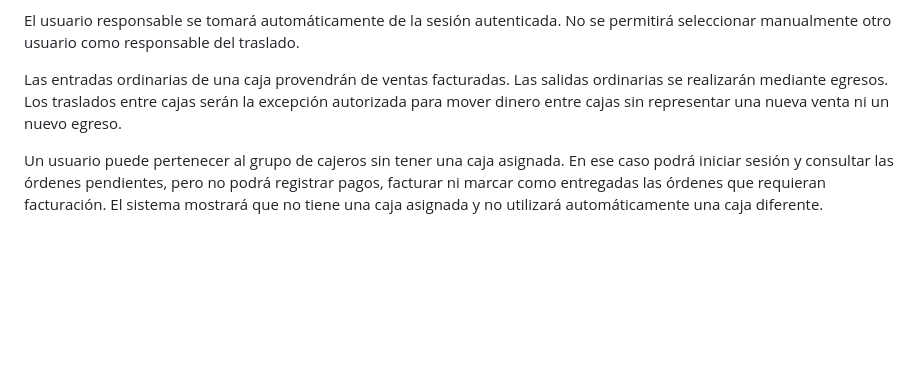
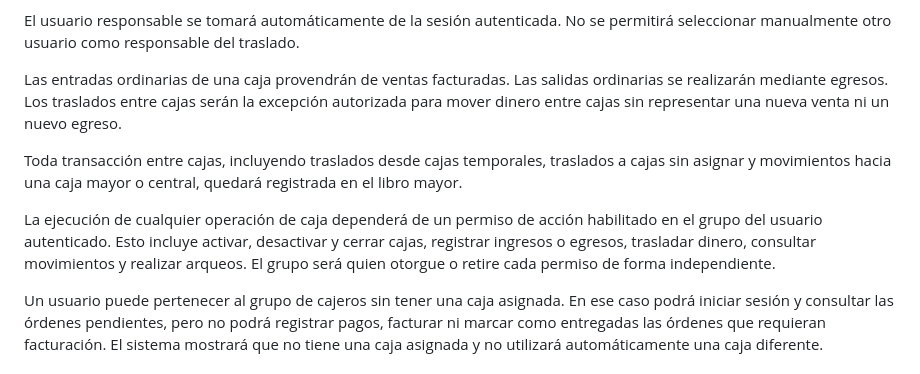
Before and after one commit to maoxtrem/donwok-01, a Markdown page: LOGICA_NEGOCIO.md, the part around the change. GitHub-like rendering; blank space fills up the shorter version.

Commit message:
Refuerza auditoria y permisos de caja

```diff
--- a/LOGICA_NEGOCIO.md
+++ b/LOGICA_NEGOCIO.md
@@ -482,6 +482,16 @@ salidas ordinarias se realizarán mediante egresos. Los traslados entre cajas
 serán la excepción autorizada para mover dinero entre cajas sin representar una
 nueva venta ni un nuevo egreso.
 
+Toda transacción entre cajas, incluyendo traslados desde cajas temporales,
+traslados a cajas sin asignar y movimientos hacia una caja mayor o central,
+quedará registrada en el libro mayor.
+
+La ejecución de cualquier operación de caja dependerá de un permiso de acción
+habilitado en el grupo del usuario autenticado. Esto incluye activar,
+desactivar y cerrar cajas, registrar ingresos o egresos, trasladar dinero,
+consultar movimientos y realizar arqueos. El grupo será quien otorgue o retire
+cada permiso de forma independiente.
+
 Un usuario puede pertenecer al grupo de cajeros sin tener una caja asignada.
 En ese caso podrá iniciar sesión y consultar las órdenes pendientes, pero no
 podrá registrar pagos, facturar ni marcar como entregadas las órdenes que
```
